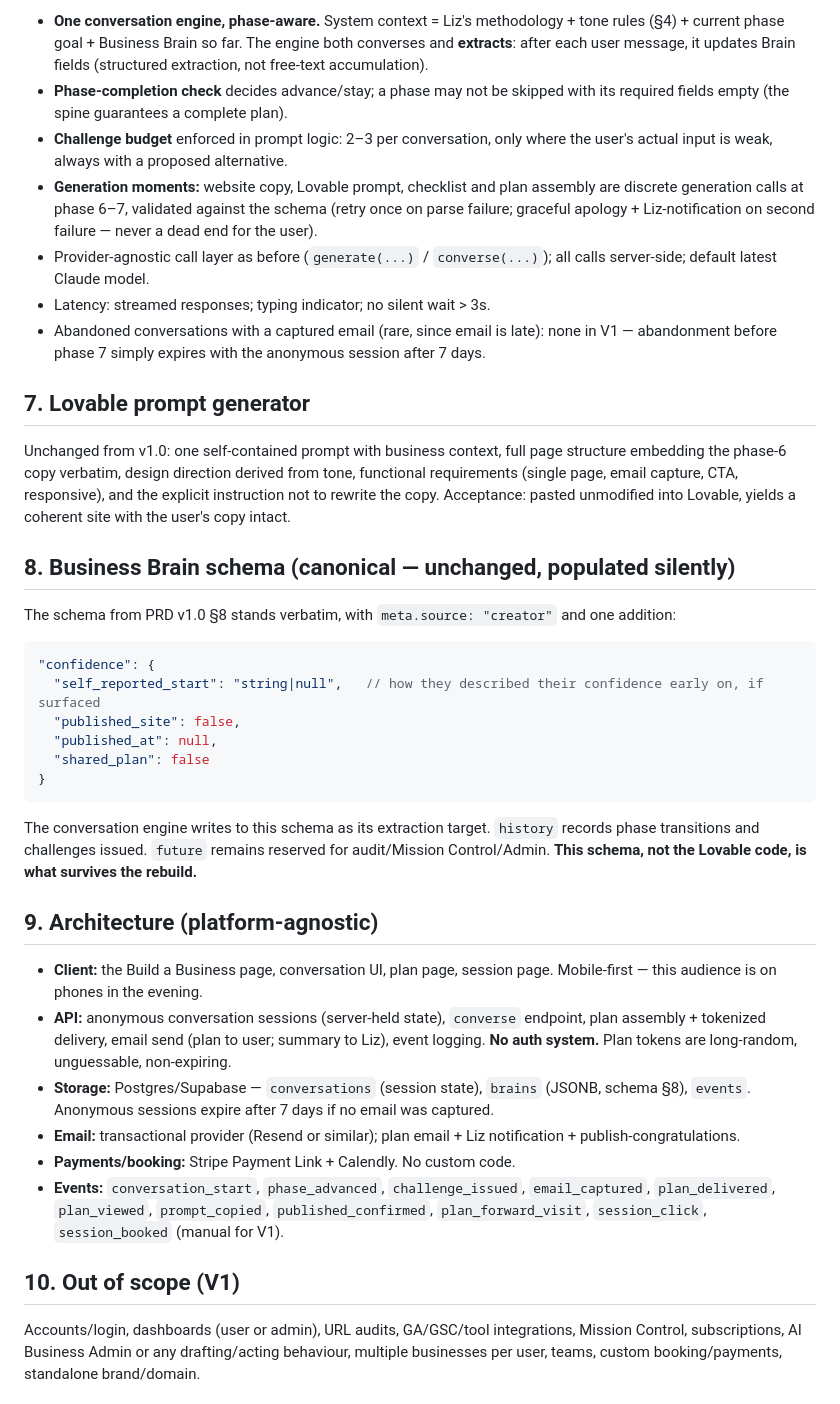
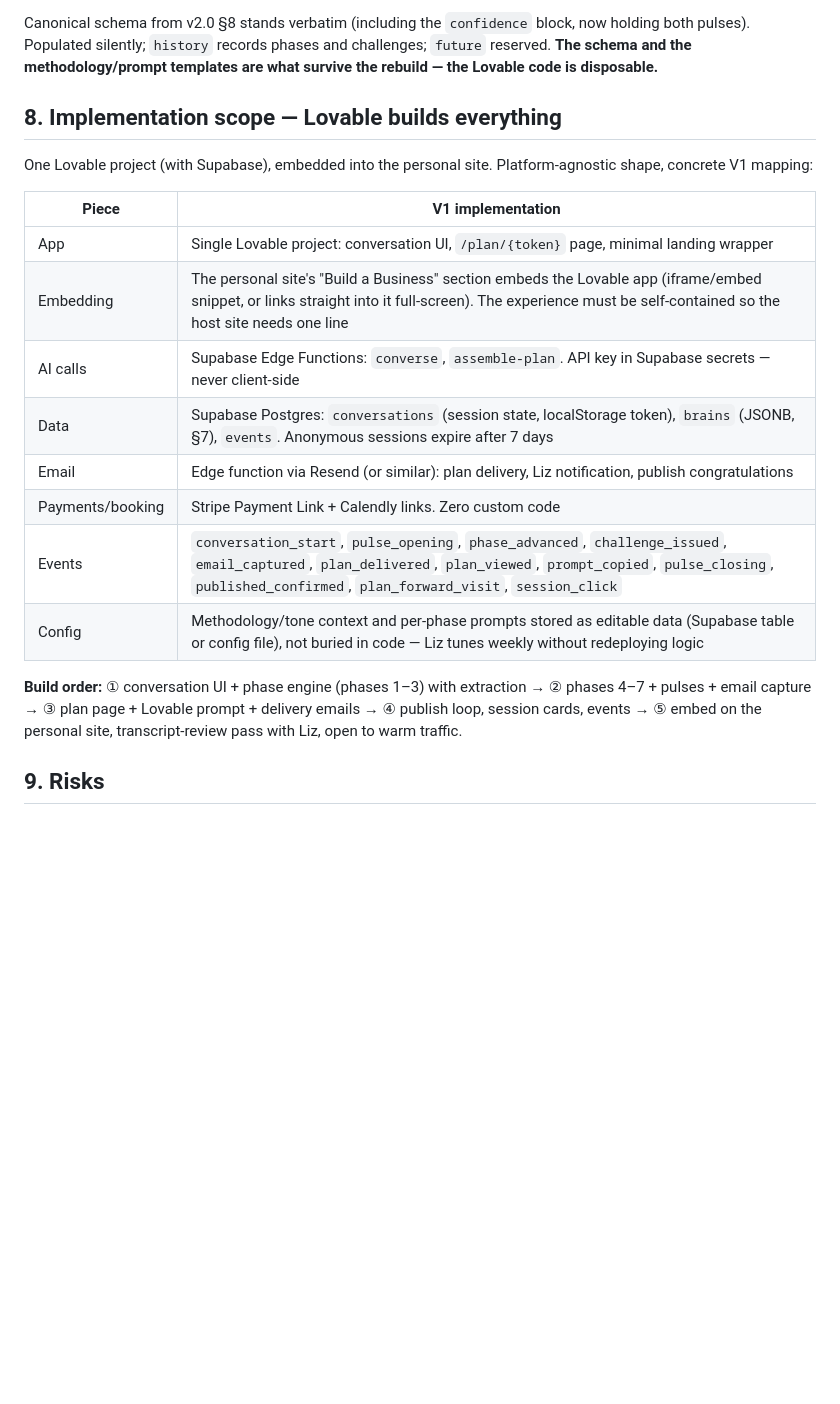
Before and after one commit to drlizlondon/bigpictureplanner-landing, a Markdown page: docs/PRD.md, the part around one of its changes. Drawn GitHub-style; blank space fills up the shorter version.

````diff
--- a/docs/PRD.md
+++ b/docs/PRD.md
@@ -109,41 +85,22 @@ On every completed conversation, an email to Liz: user's name, business name, on
 
-- **One conversation engine, phase-aware.** System context = Liz's methodology + tone rules (§4) + current phase goal + Business Brain so far. The engine both converses and **extracts**: after each user message, it updates Brain fields (structured extraction, not free-text accumulation).
-- **Phase-completion check** decides advance/stay; a phase may not be skipped with its required fields empty (the spine guarantees a complete plan).
-- **Challenge budget** enforced in prompt logic: 2–3 per conversation, only where the user's actual input is weak, always with a proposed alternative.
-- **Generation moments:** website copy, Lovable prompt, checklist and plan assembly are discrete generation calls at phase 6–7, validated against the schema (retry once on parse failure; graceful apology + Liz-notification on second failure — never a dead end for the user).
-- Provider-agnostic call layer as before (`generate(...)` / `converse(...)`); all calls server-side; default latest Claude model.
-- Latency: streamed responses; typing indicator; no silent wait > 3s.
-- Abandoned conversations with a captured email (rare, since email is late): none in V1 — abandonment before phase 7 simply expires with the anonymous session after 7 days.
+Canonical schema from v2.0 §8 stands verbatim (including the `confidence` block, now holding both pulses). Populated silently; `history` records phases and challenges; `future` reserved. **The schema and the methodology/prompt templates are what survive the rebuild — the Lovable code is disposable.**
 
-## 7. Lovable prompt generator
+## 8. Implementation scope — Lovable builds everything
 
-Unchanged from v1.0: one self-contained prompt with business context, full page structure embedding the phase-6 copy verbatim, design direction derived from tone, functional requirements (single page, email capture, CTA, responsive), and the explicit instruction not to rewrite the copy. Acceptance: pasted unmodified into Lovable, yields a coherent site with the user's copy intact.
+One Lovable project (with Supabase), embedded into the personal site. Platform-agnostic shape, concrete V1 mapping:
 
-## 8. Business Brain schema (canonical — unchanged, populated silently)
+| Piece | V1 implementation |
+|---|---|
+| App | Single Lovable project: conversation UI, `/plan/{token}` page, minimal landing wrapper |
+| Embedding | The personal site's "Build a Business" section embeds the Lovable app (iframe/embed snippet, or links straight into it full-screen). The experience must be self-contained so the host site needs one line |
+| AI calls | Supabase Edge Functions: `converse`, `assemble-plan`. API key in Supabase secrets — never client-side |
+| Data | Supabase Postgres: `conversations` (session state, localStorage token), `brains` (JSONB, §7), `events`. Anonymous sessions expire after 7 days |
+| Email | Edge function via Resend (or similar): plan delivery, Liz notification, publish congratulations |
+| Payments/booking | Stripe Payment Link + Calendly links. Zero custom code |
+| Events | `conversation_start`, `pulse_opening`, `phase_advanced`, `challenge_issued`, `email_captured`, `plan_delivered`, `plan_viewed`, `prompt_copied`, `pulse_closing`, `published_confirmed`, `plan_forward_visit`, `session_click` |
+| Config | Methodology/tone context and per-phase prompts stored as editable data (Supabase table or config file), not buried in code — Liz tunes weekly without redeploying logic |
 
-The schema from PRD v1.0 §8 stands verbatim, with `meta.source: "creator"` and one addition:
+**Build order:** ① conversation UI + phase engine (phases 1–3) with extraction → ② phases 4–7 + pulses + email capture → ③ plan page + Lovable prompt + delivery emails → ④ publish loop, session cards, events → ⑤ embed on the personal site, transcript-review pass with Liz, open to warm traffic.
 
-```jsonc
-"confidence": {
-  "self_reported_start": "string|null",   // how they described their confidence early on, if surfaced
-  "published_site": false,
-  "published_at": null,
-  "shared_plan": false
-}
-```
+## 9. Risks
 
-The conversation engine writes to this schema as its extraction target. `history` records phase transitions and challenges issued. `future` remains reserved for audit/Mission Control/Admin. **This schema, not the Lovable code, is what survives the rebuild.**
-
-## 9. Architecture (platform-agnostic)
-
-- **Client:** the Build a Business page, conversation UI, plan page, session page. Mobile-first — this audience is on phones in the evening.
-- **API:** anonymous conversation sessions (server-held state), `converse` endpoint, plan assembly + tokenized delivery, email send (plan to user; summary to Liz), event logging. **No auth system.** Plan tokens are long-random, unguessable, non-expiring.
-- **Storage:** Postgres/Supabase — `conversations` (session state), `brains` (JSONB, schema §8), `events`. Anonymous sessions expire after 7 days if no email was captured.
-- **Email:** transactional provider (Resend or similar); plan email + Liz notification + publish-congratulations.
-- **Payments/booking:** Stripe Payment Link + Calendly. No custom code.
-- **Events:** `conversation_start`, `phase_advanced`, `challenge_issued`, `email_captured`, `plan_delivered`, `plan_viewed`, `prompt_copied`, `published_confirmed`, `plan_forward_visit`, `session_click`, `session_booked` (manual for V1).
-
-## 10. Out of scope (V1)
-
-Accounts/login, dashboards (user or admin), URL audits, GA/GSC/tool integrations, Mission Control, subscriptions, AI Business Admin or any drafting/acting behaviour, multiple businesses per user, teams, custom booking/payments, standalone brand/domain.
-
````
Also changed, not shown: other parts of docs/PRD.md (+52 -94 lines), docs/STRATEGY.md (+1 -1 lines).
